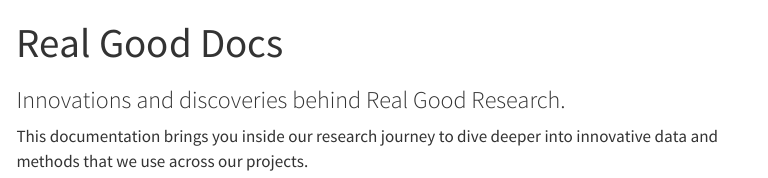
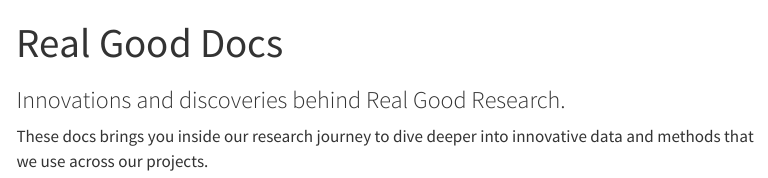
Before and after one commit to realgoodresearch/realgoodresearch, a Quarto document (index.qmd): the page in a window 1100 px wide, from its top. Rendered offline with R 4.5, knitr and Pandoc in place of Quarto, with nearby package versions; menus at the side of the page are left out.

Commit message:
minor change to test actions

```diff
--- a/index.qmd
+++ b/index.qmd
@@ -4,5 +4,5 @@ subtitle: "Innovations and discoveries behind Real Good Research."
 ---
 
 ::: {.inset-center}
-This documentation brings you inside our research journey to dive deeper into innovative data and methods that we use across our projects.
+These docs brings you inside our research journey to dive deeper into innovative data and methods that we use across our projects.
 :::
```
